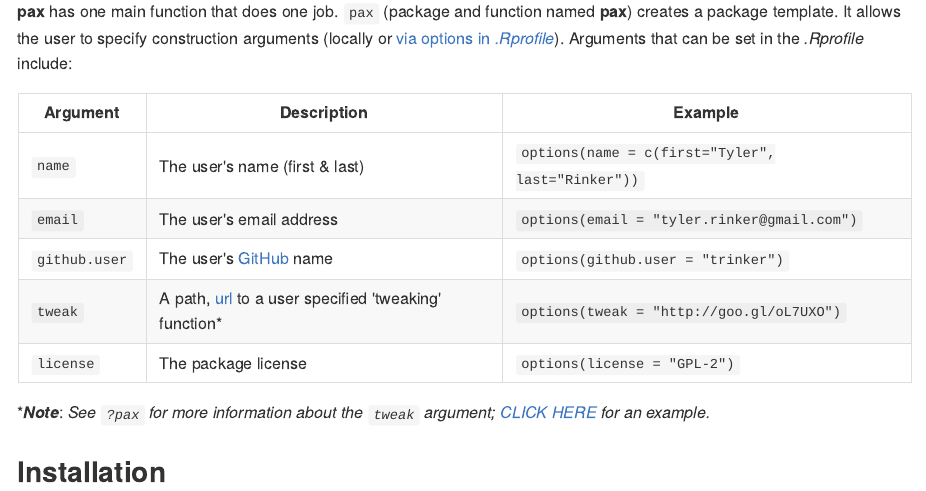
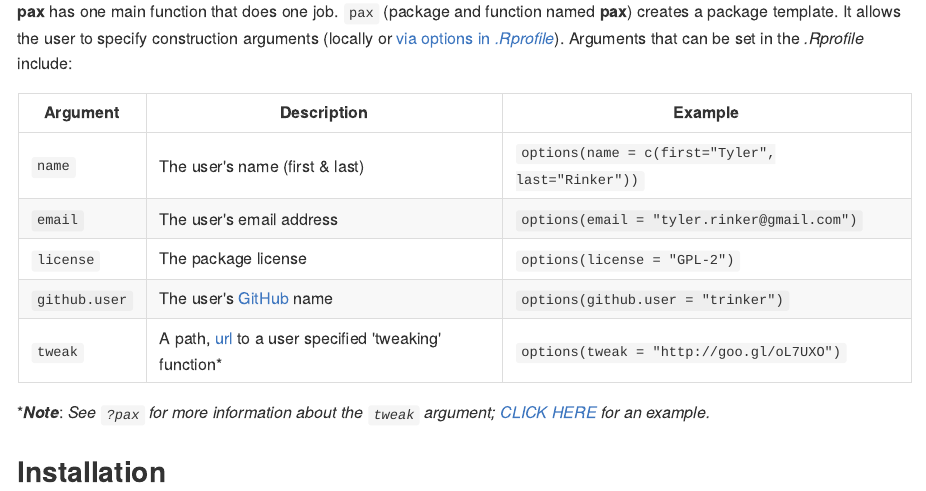
Before and after one commit to trinker/pax, an R Markdown document (README.Rmd): the page in a window 1100 px wide, from 460 px down. The pictures show the output file README.md that the author committed with the source, drawn offline in the style of GitHub; badge pictures from the web are left out.

Commit message:
corrected order

```diff
--- a/README.Rmd
+++ b/README.Rmd
@@ -35,9 +35,10 @@ verbad <- sprintf('<a href="https://img.shields.io/badge/Version-%s-orange.svg">
 |------------------|---------------------------------------------|-----------------------------------------------------|
 | `name`  | The user's name (first & last) |   `options(name = c(first="Tyler",  last="Rinker"))`|                 |
 | `email`  | The user's email address |   `options(email = "tyler.rinker@gmail.com")`|
+| `license` | The package license | `options(license = "GPL-2")` |
 | `github.user`  | The user's [GitHub](https://github.com) name |   `options(github.user = "trinker")`|
 | `tweak`  | A path, [url](http://goo.gl/oL7UXO) to a user specified 'tweaking' function\* |   `options(tweak = "http://goo.gl/oL7UXO")`|
-| `license` | The package license | `options(license = "GPL-2")` |
+
 
 \****Note***: *See `?pax` for more information about the `tweak` argument; [CLICK HERE](https://raw.githubusercontent.com/trinker/pax_tweak/master/pax_tweak.R) for an example.*
 
```
Also changed, not shown: README.md.
